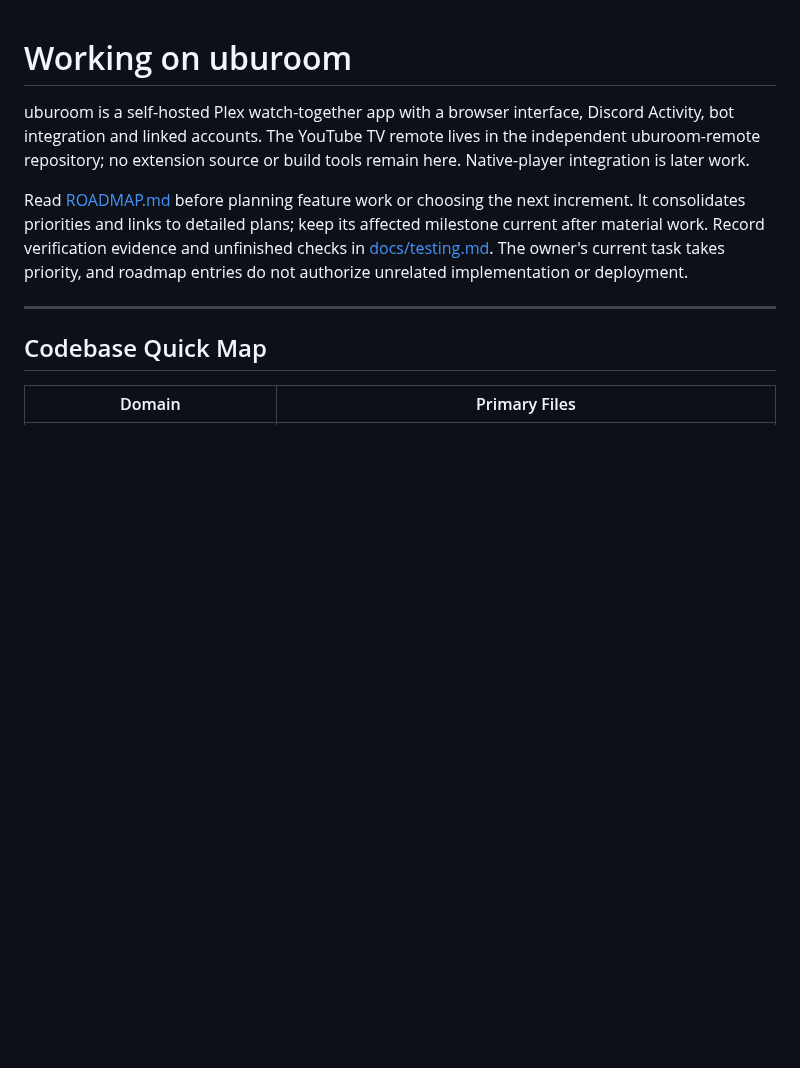
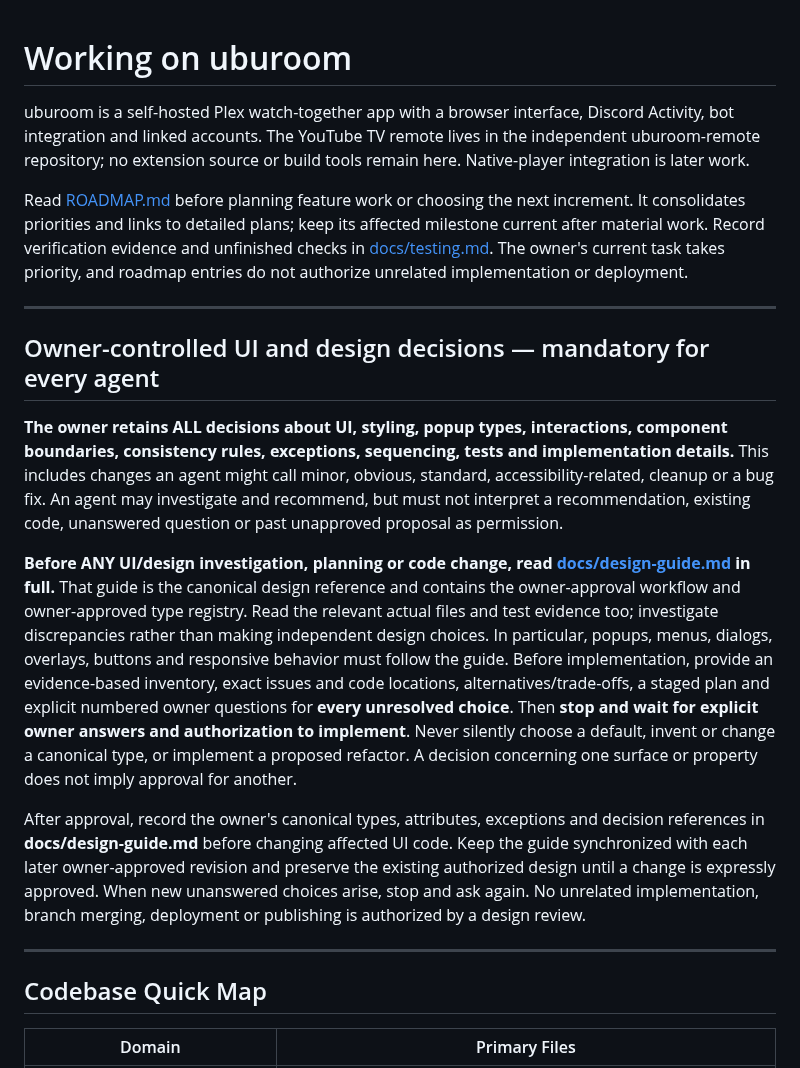
Before and after one commit to radbot44/uburoom, a Markdown page: AGENTS.md, the part around the change. Drawn GitHub-style; blank space fills up the shorter version.

Commit message:
docs: require owner approval and central design rules for popup reviews

```diff
--- a/AGENTS.md
+++ b/AGENTS.md
@@ -3,6 +3,16 @@
 uburoom is a self-hosted Plex watch-together app with a browser interface, Discord Activity, bot integration and linked accounts. The YouTube TV remote lives in the independent uburoom-remote repository; no extension source or build tools remain here. Native-player integration is later work.
 
 Read [ROADMAP.md](ROADMAP.md) before planning feature work or choosing the next increment. It consolidates priorities and links to detailed plans; keep its affected milestone current after material work. Record verification evidence and unfinished checks in [docs/testing.md](docs/testing.md). The owner's current task takes priority, and roadmap entries do not authorize unrelated implementation or deployment.
+
+---
+
+## Owner-controlled UI and design decisions — mandatory for every agent
+
+**The owner retains ALL decisions about UI, styling, popup types, interactions, component boundaries, consistency rules, exceptions, sequencing, tests and implementation details.** This includes changes an agent might call minor, obvious, standard, accessibility-related, cleanup or a bug fix. An agent may investigate and recommend, but must not interpret a recommendation, existing code, unanswered question or past unapproved proposal as permission.
+
+**Before ANY UI/design investigation, planning or code change, read [docs/design-guide.md](docs/design-guide.md) in full.** That guide is the canonical design reference and contains the owner-approval workflow and owner-approved type registry. Read the relevant actual files and test evidence too; investigate discrepancies rather than making independent design choices. In particular, popups, menus, dialogs, overlays, buttons and responsive behavior must follow the guide. Before implementation, provide an evidence-based inventory, exact issues and code locations, alternatives/trade-offs, a staged plan and explicit numbered owner questions for **every unresolved choice**. Then **stop and wait for explicit owner answers and authorization to implement**. Never silently choose a default, invent or change a canonical type, or implement a proposed refactor. A decision concerning one surface or property does not imply approval for another.
+
+After approval, record the owner's canonical types, attributes, exceptions and decision references in **docs/design-guide.md** before changing affected UI code. Keep the guide synchronized with each later owner-approved revision and preserve the existing authorized design until a change is expressly approved. When new unanswered choices arise, stop and ask again. No unrelated implementation, branch merging, deployment or publishing is authorized by a design review.
 
 ---
 
```
